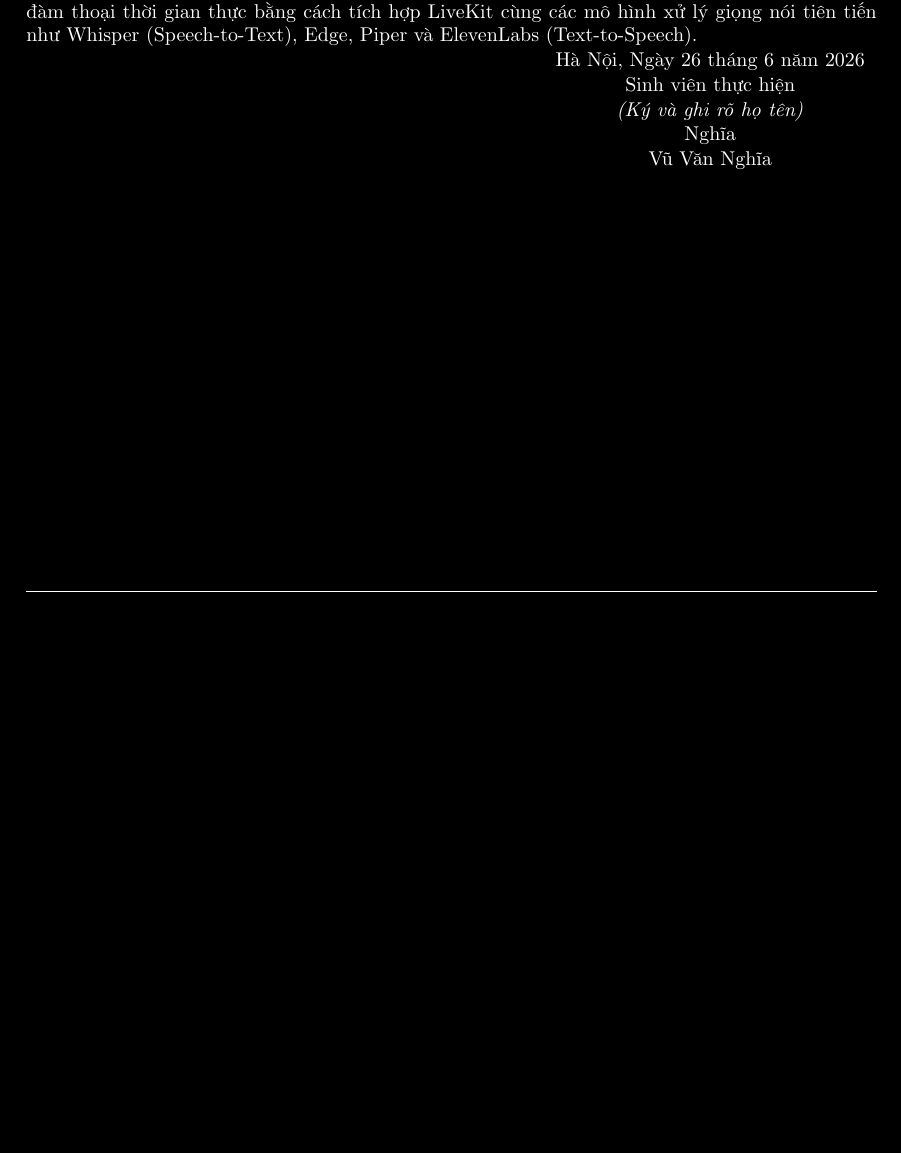
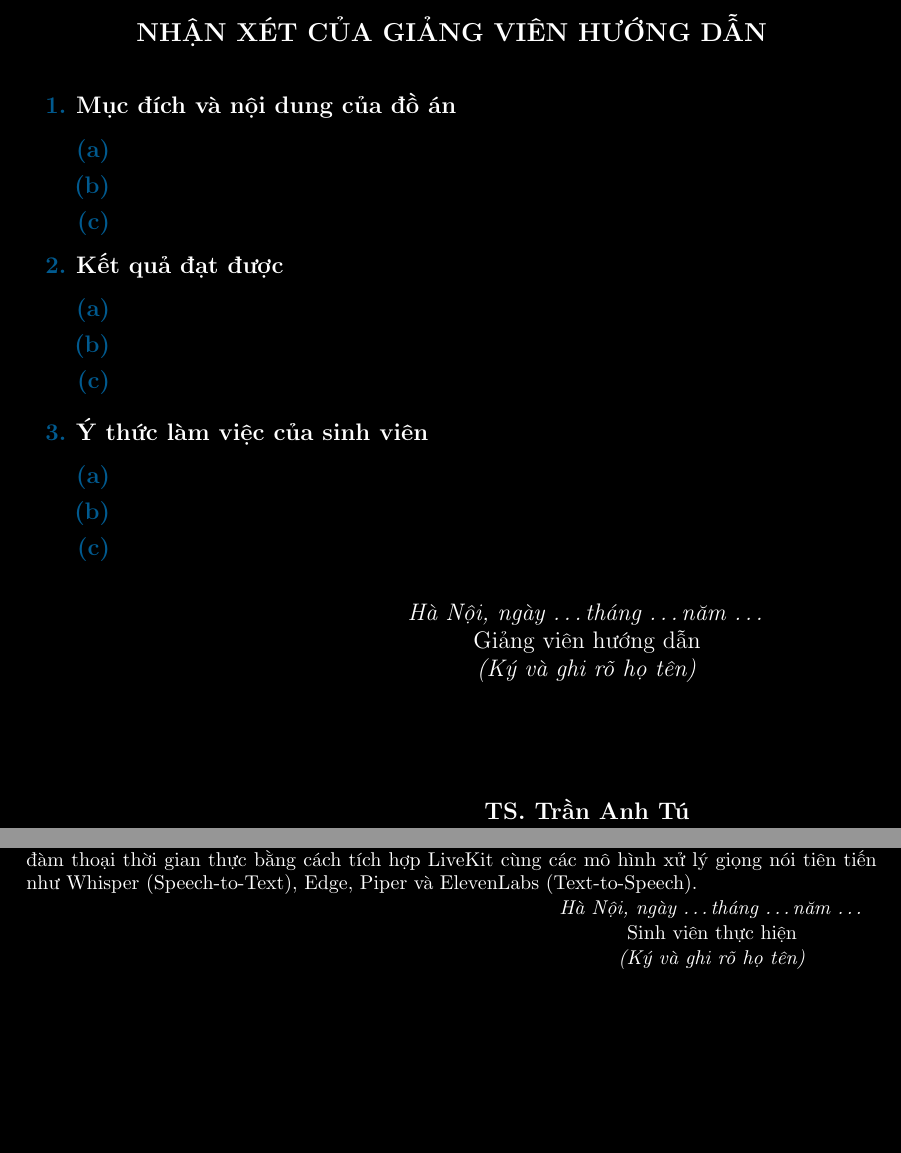
Before and after one commit to 20206205Tech/docs-latex, a LaTeX document (latex/main.tex, which reads latex/contents/0/loi_cam_on_tom_tat/loi_cam_on_tom_tat.tex, latex/contents/0/nhan_xet/nhan_xet.tex): part of page 4 of 170 before the commit and two parts of pages 4 and 5 of 171 after it, the two joined at a grey line, cut at the place of the change, the shorter picture padded with empty space. Compiled offline with pdfLaTeX.

Commit message:
auto commit: 2026-06-26 18:28:03 (#86)
* auto commit: 2026-06-26 18:28:03

* auto commit: 2026-06-26 19:19:11

```diff
--- a/latex/contents/0/loi_cam_on_tom_tat/loi_cam_on_tom_tat.tex
+++ b/latex/contents/0/loi_cam_on_tom_tat/loi_cam_on_tom_tat.tex
@@ -98,10 +98,11 @@ cùng các mô hình xử lý giọng nói tiên tiến như Whisper (Speech-to-
 
 \begin{flushright}
 \begin{tabular}{c}
-Hà Nội, \today \\
+% Hà Nội, \today \\
+\textit{Hà Nội, ngày \dots tháng \dots năm \dots} \\
 Sinh viên thực hiện \\
 \textit{(Ký và ghi rõ họ tên)} \\
-Nghĩa \\
-Vũ Văn Nghĩa
+% Nghĩa \\
+% Vũ Văn Nghĩa
 \end{tabular}
 \end{flushright}
--- /dev/null
+++ b/latex/contents/0/nhan_xet/nhan_xet.tex
@@ -0,0 +30,40 @@
+\fontsize{13pt}{16pt}\selectfont
+\bigbreak
+\begin{center}
+{\bfseries NHẬN XÉT CỦA GIẢNG VIÊN HƯỚNG DẪN}
+
+\end{center}
+\bigbreak
+
+\fontsize{12pt}{14pt}\selectfont
+\begin{enumerate}
+\item [{\bfseries 1.}]{\bfseries Mục đích và nội dung của đồ án}
+\begin{enumerate}
+\item \item \item \end{enumerate}
+\item [{\bfseries 2.}] {\bfseries Kết quả đạt được}
+\begin{enumerate}
+\item \item \item \end{enumerate}
+\item [{\bfseries 3.}]{\bfseries Ý thức làm việc của sinh viên}
+\begin{enumerate}
+\item \item \item \end{enumerate}
+\end{enumerate}
+\hspace{0.4\textwidth}
+\begin{minipage}{0.5\textwidth}
+\noindent\begin{center}
+\textit{Hà Nội, ngày \dots tháng \dots năm \dots} \\
+
+Giảng viên hướng dẫn \\
+\textit{(Ký và ghi rõ họ tên)} \\
+\vspace{2cm}
+\textbf{TS. Trần Anh Tú}
+
+\end{center}
+\end{minipage}
+
+% 2. KẾT THÚC CÔ LẬP: Trả lại font chữ ban đầu
+\endgroup
+
+\newpage
+% 3. TRẢ LẠI LỀ GỐC: Nếu ở trên bạn dùng \newgeometry, thì bắt buộc phải bỏ comment dòng dưới
+% \restoregeometry
+% \restoregeometry
```
Also changed, not shown: latex/i.tex (+2 -0 lines), latex/contents/0/nhan_xet/nhan_xet.tex (29 more changed lines).
